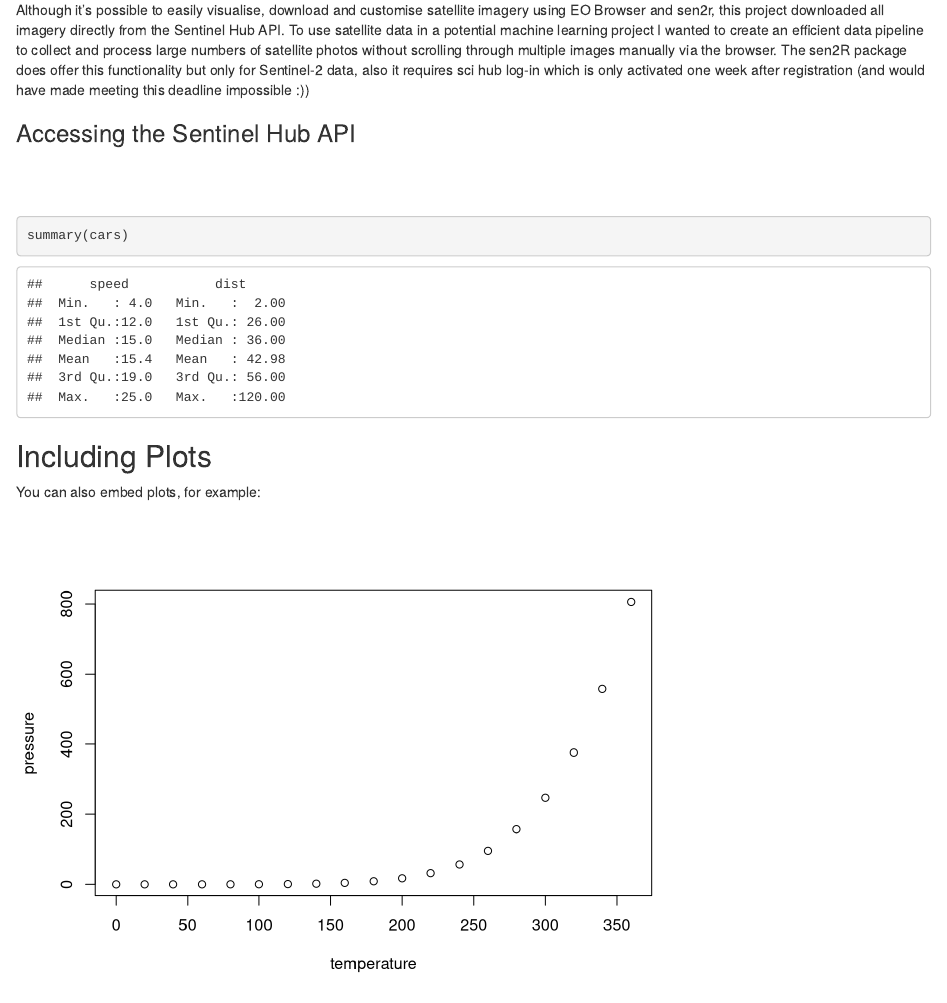
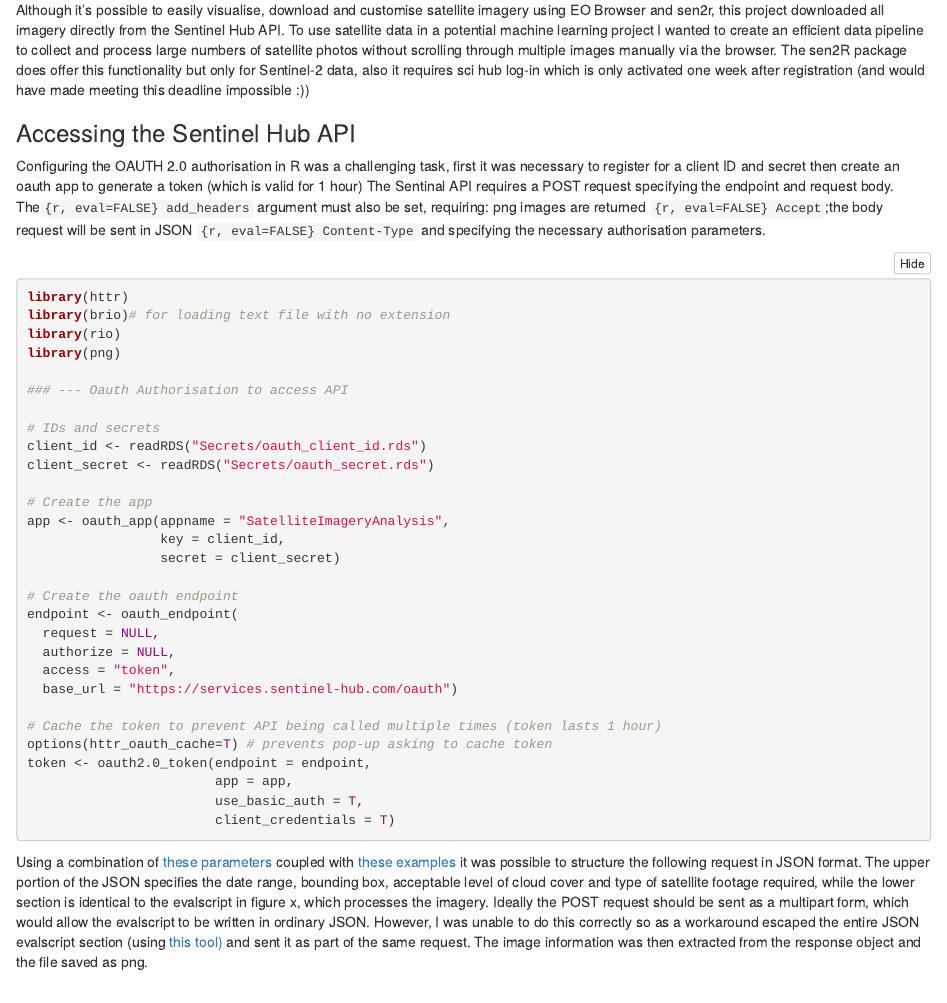
Before and after one commit to AmandaFranklinRyan/Conflict-Mapping-with-Satellite-Data, an R Markdown document (Final Report/Propaganda Wars Report.Rmd): the page in a window 1100 px wide, from 2400 px down. Rendered offline with R 4.5, knitr and Pandoc, with nearby package versions; folded parts are opened.

Commit message:
Edits to accessing API Final Report

````diff
--- a/Final Report/Propaganda Wars Report.Rmd
+++ b/Final Report/Propaganda Wars Report.Rmd
@@ -2,7 +2,9 @@
 title: "Propaganda Wars"
 author: "Amanda Franklin-Ryan"
 date: "2023-04-25"
-output: html_document
+output:
+  html_document:
+    code_folding: hide
 bibliography: references.bib
 ---
 
@@ -64,6 +66,43 @@ Although it's possible to easily visualise, download and customise satellite ima
 
 ### Accessing the Sentinel Hub API
 
+Configuring the OAUTH 2.0 authorisation in R was a challenging task, first it was necessary to register for a client ID and secret then create an oauth app to generate a token (which is valid for 1 hour) The Sentinal API requires a POST request specifying the endpoint and request body. The`{r, eval=FALSE} add_headers` argument must also be set, requiring: png images are returned `{r, eval=FALSE} Accept`;the body request will be sent in JSON `{r, eval=FALSE} Content-Type` and specifying the necessary authorisation parameters.
+
+```{r, eval=FALSE}
+library(httr)
+library(brio)# for loading text file with no extension
+library(rio)
+library(png)
+
+### --- Oauth Authorisation to access API
+
+# IDs and secrets
+client_id <- readRDS("Secrets/oauth_client_id.rds")
+client_secret <- readRDS("Secrets/oauth_secret.rds")
+
+# Create the app
+app <- oauth_app(appname = "SatelliteImageryAnalysis",
+                 key = client_id,
+                 secret = client_secret)
+
+# Create the oauth endpoint
+endpoint <- oauth_endpoint(
+  request = NULL,
+  authorize = NULL,
+  access = "token",
+  base_url = "https://services.sentinel-hub.com/oauth")
+
+# Cache the token to prevent API being called multiple times (token lasts 1 hour)
+options(httr_oauth_cache=T) # prevents pop-up asking to cache token
+token <- oauth2.0_token(endpoint = endpoint,
+                        app = app,
+                        use_basic_auth = T,
+                        client_credentials = T)
+```
+
+
+Using a combination of [these parameters](https://docs.sentinel-hub.com/api/latest/reference/#tag/catalog_core/operation/getCatalogLandingPage) coupled with [these examples](https://docs.sentinel-hub.com/api/latest/api/process/examples/) it was possible to structure the following request in JSON format. The upper portion of the JSON specifies the date range, bounding box, acceptable level of cloud cover and type of satellite footage required, while the lower section is identical to the evalscript in figure x, which processes the imagery. Ideally the POST request should be sent as a multipart form, which would allow the evalscript to be written in ordinary JSON. However, I was unable to do this correctly so as a workaround escaped the entire JSON evalscript section (using [this tool)](https://www.freeformatter.com/json-escape.html) and sent it as part of the same request. The image information was then extracted from the response object and the file saved as png.
+
 \
 
 \
````
Also changed, not shown: Final Report/Propaganda-Wars-Report.html.
